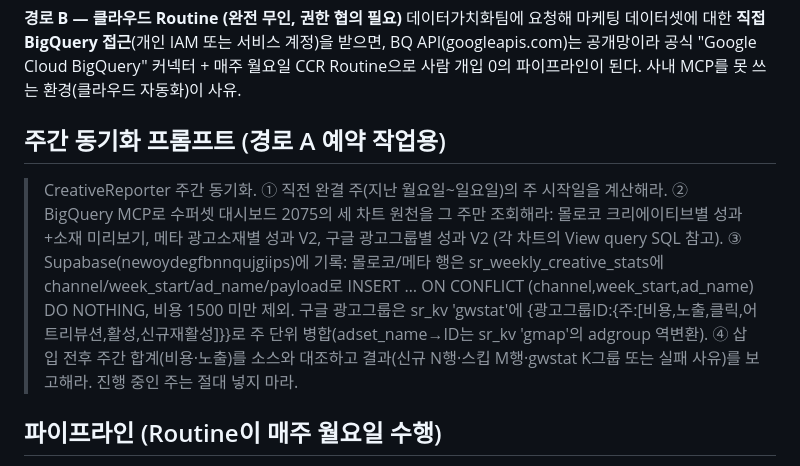
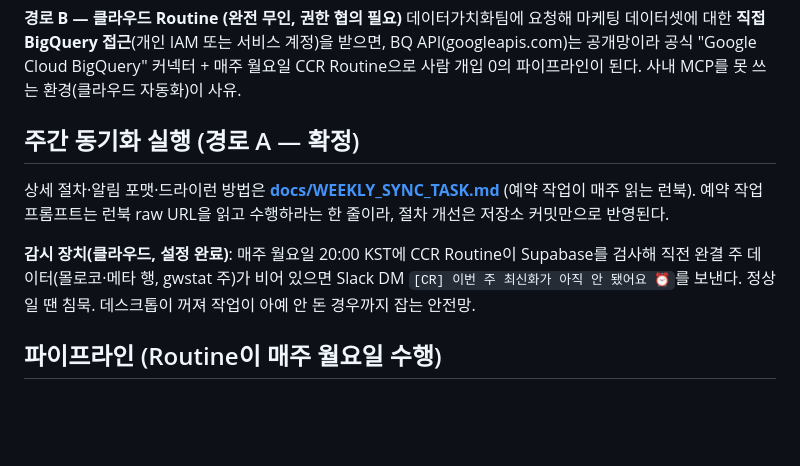
Before and after one commit to hansy-daangn/CreativeReporter, a Markdown page: docs/AUTOMATION.md, the part around the change. Rendered like a GitHub page; blank space fills up the shorter version.

Commit message:
주간 동기화 런북 — 데스크톱 예약 작업 지시서 + 클라우드 감시 (#132)
🤖 Generated with Claude Code
https://claude.ai/code/session_0134zFHtZ1N5Ft9NG1krg96z

```diff
--- a/docs/AUTOMATION.md
+++ b/docs/AUTOMATION.md
@@ -18,9 +18,11 @@ Claude Code(CCR)의 예약 Routine이 데이터를 읽어 Supabase에 직접 쓰
 **경로 B — 클라우드 Routine (완전 무인, 권한 협의 필요)**
 데이터가치화팀에 요청해 마케팅 데이터셋에 대한 **직접 BigQuery 접근**(개인 IAM 또는 서비스 계정)을 받으면, BQ API(googleapis.com)는 공개망이라 공식 "Google Cloud BigQuery" 커넥터 + 매주 월요일 CCR Routine으로 사람 개입 0의 파이프라인이 된다. 사내 MCP를 못 쓰는 환경(클라우드 자동화)이 사유.
 
-## 주간 동기화 프롬프트 (경로 A 예약 작업용)
+## 주간 동기화 실행 (경로 A — 확정)
 
-> CreativeReporter 주간 동기화. ① 직전 완결 주(지난 월요일~일요일)의 주 시작일을 계산해라. ② BigQuery MCP로 수퍼셋 대시보드 2075의 세 차트 원천을 그 주만 조회해라: 몰로코 크리에이티브별 성과+소재 미리보기, 메타 광고소재별 성과 V2, 구글 광고그룹별 성과 V2 (각 차트의 View query SQL 참고). ③ Supabase(newoydegfbnnqujgiips)에 기록: 몰로코/메타 행은 sr_weekly_creative_stats에 channel/week_start/ad_name/payload로 INSERT … ON CONFLICT (channel,week_start,ad_name) DO NOTHING, 비용 1500 미만 제외. 구글 광고그룹은 sr_kv 'gwstat'에 {광고그룹ID:{주:[비용,노출,클릭,어트리뷰션,활성,신규재활성]}}로 주 단위 병합(adset_name→ID는 sr_kv 'gmap'의 adgroup 역변환). ④ 삽입 전후 주간 합계(비용·노출)를 소스와 대조하고 결과(신규 N행·스킵 M행·gwstat K그룹 또는 실패 사유)를 보고해라. 진행 중인 주는 절대 넣지 마라.
+상세 절차·알림 포맷·드라이런 방법은 **[docs/WEEKLY_SYNC_TASK.md](WEEKLY_SYNC_TASK.md)** (예약 작업이 매주 읽는 런북). 예약 작업 프롬프트는 런북 raw URL을 읽고 수행하라는 한 줄이라, 절차 개선은 저장소 커밋만으로 반영된다.
+
+**감시 장치(클라우드, 설정 완료)**: 매주 월요일 20:00 KST에 CCR Routine이 Supabase를 검사해 직전 완결 주 데이터(몰로코·메타 행, gwstat 주)가 비어 있으면 Slack DM `[CR] 이번 주 최신화가 아직 안 됐어요 ⏰`를 보낸다. 정상일 땐 침묵. 데스크톱이 꺼져 작업이 아예 안 돈 경우까지 잡는 안전망.
 
 ## 파이프라인 (Routine이 매주 월요일 수행)
 
```
Also changed, not shown: docs/WEEKLY_SYNC_TASK.md (added, +59 -0 lines).
